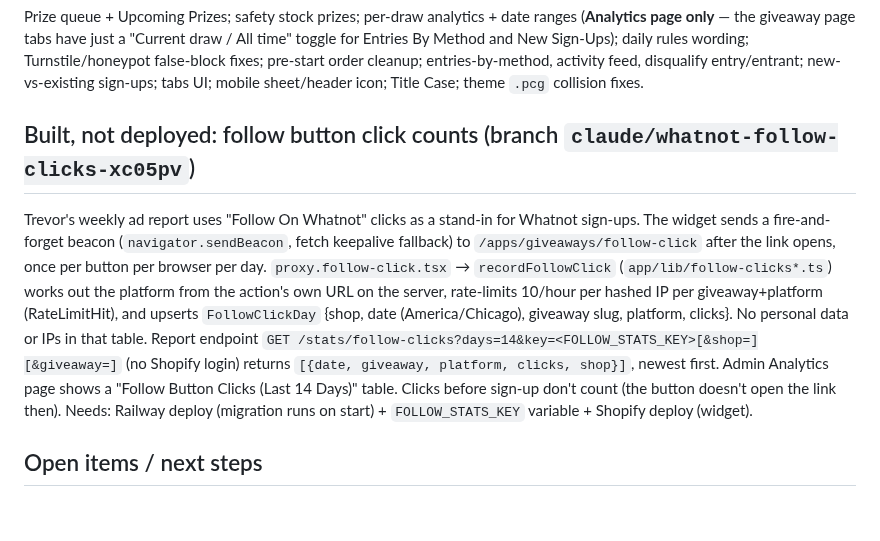
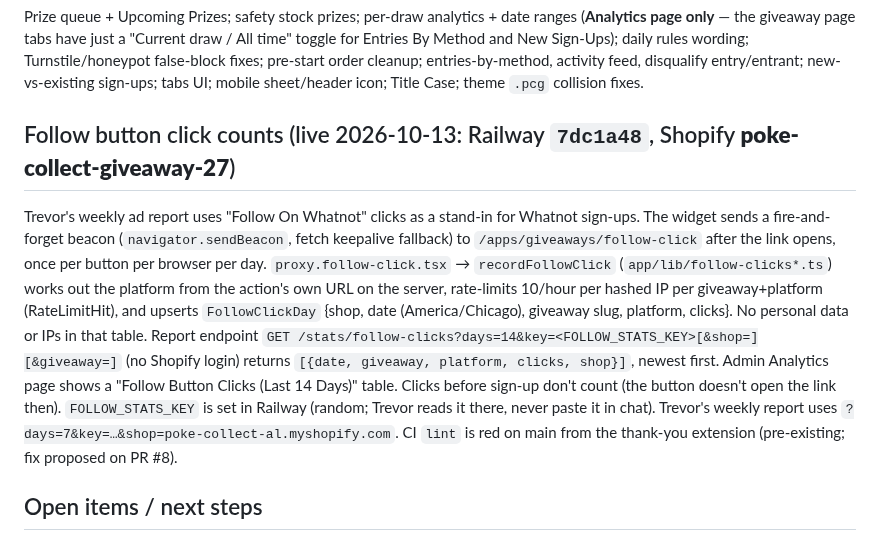
Before and after one commit to trevorpokecollect/poke-collect-giveaways, a Markdown page: docs/CURRENT_STATUS.md, the part around the change. Drawn GitHub-style; blank space fills up the shorter version.

Commit message:
Docs: follow click counts are live
Co-Authored-By: Claude Opus 5.5 (1M context) <noreply@anthropic.com>
Claude-Session: https://claude.ai/code/session_016pMrKarRCq5Uoj7fnCbGvs

```diff
--- a/docs/CURRENT_STATUS.md
+++ b/docs/CURRENT_STATUS.md
@@ -23,7 +23,7 @@ giveaway page tabs have just a "Current draw / All time" toggle for Entries By M
 Turnstile/honeypot false-block fixes; pre-start order cleanup; entries-by-method, activity feed, disqualify entry/entrant;
 new-vs-existing sign-ups; tabs UI; mobile sheet/header icon; Title Case; theme `.pcg` collision fixes.
 
-## Built, not deployed: follow button click counts (branch `claude/whatnot-follow-clicks-xc05pv`)
+## Follow button click counts (live 2026-10-13: Railway `7dc1a48`, Shopify **poke-collect-giveaway-27**)
 Trevor's weekly ad report uses "Follow On Whatnot" clicks as a stand-in for Whatnot sign-ups. The widget sends a
 fire-and-forget beacon (`navigator.sendBeacon`, fetch keepalive fallback) to `/apps/giveaways/follow-click` after the
 link opens, once per button per browser per day. `proxy.follow-click.tsx` → `recordFollowClick` (`app/lib/follow-clicks*.ts`)
@@ -32,7 +32,9 @@ works out the platform from the action's own URL on the server, rate-limits 10/h
 data or IPs in that table. Report endpoint `GET /stats/follow-clicks?days=14&key=<FOLLOW_STATS_KEY>[&shop=][&giveaway=]`
 (no Shopify login) returns `[{date, giveaway, platform, clicks, shop}]`, newest first. Admin Analytics page shows a
 "Follow Button Clicks (Last 14 Days)" table. Clicks before sign-up don't count (the button doesn't open the link then).
-Needs: Railway deploy (migration runs on start) + `FOLLOW_STATS_KEY` variable + Shopify deploy (widget).
+`FOLLOW_STATS_KEY` is set in Railway (random; Trevor reads it there, never paste it in chat). Trevor's weekly report uses
+`?days=7&key=…&shop=poke-collect-al.myshopify.com`. CI `lint` is red on main from the thank-you extension (pre-existing;
+fix proposed on PR #8).
 
 ## Open items / next steps
 1. **Add a daily repeatable task** (e.g. Daily Check-In) so returning players can earn entries each day — Trevor: "we'll
```
